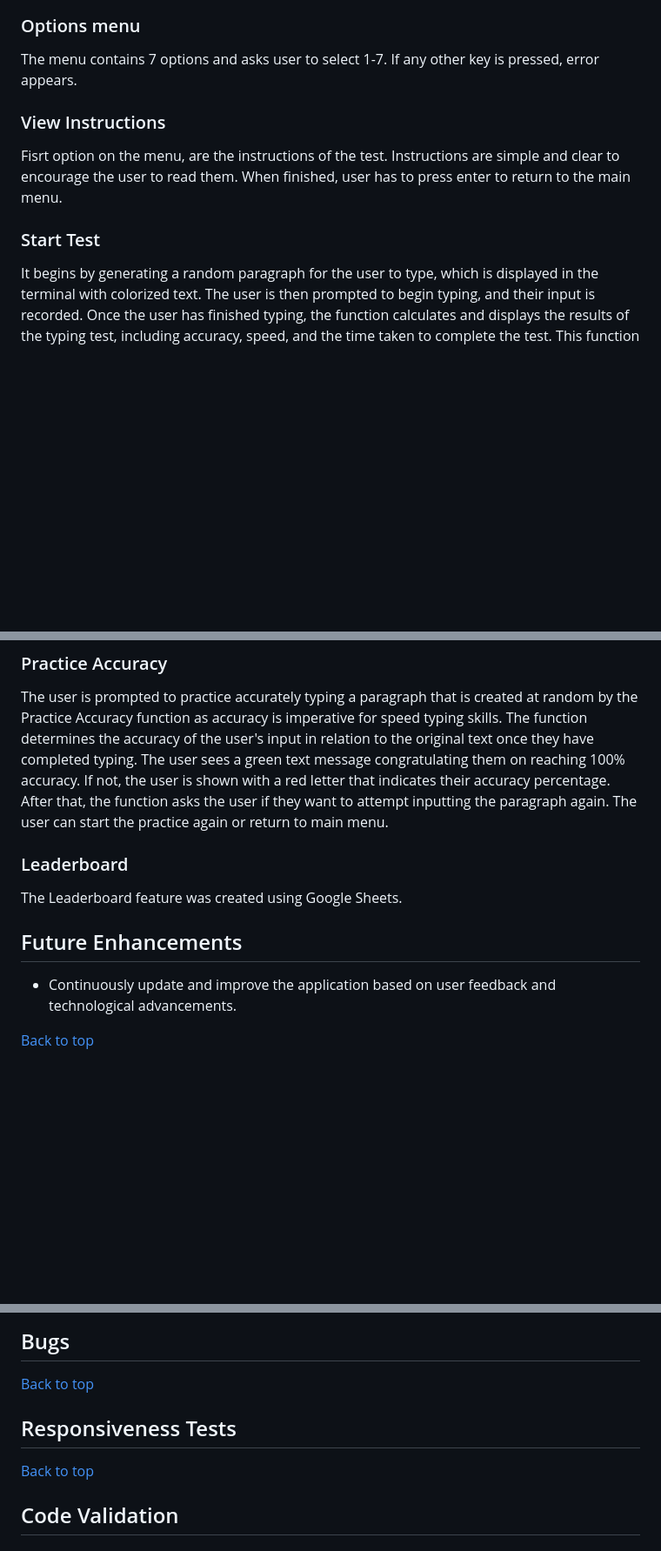
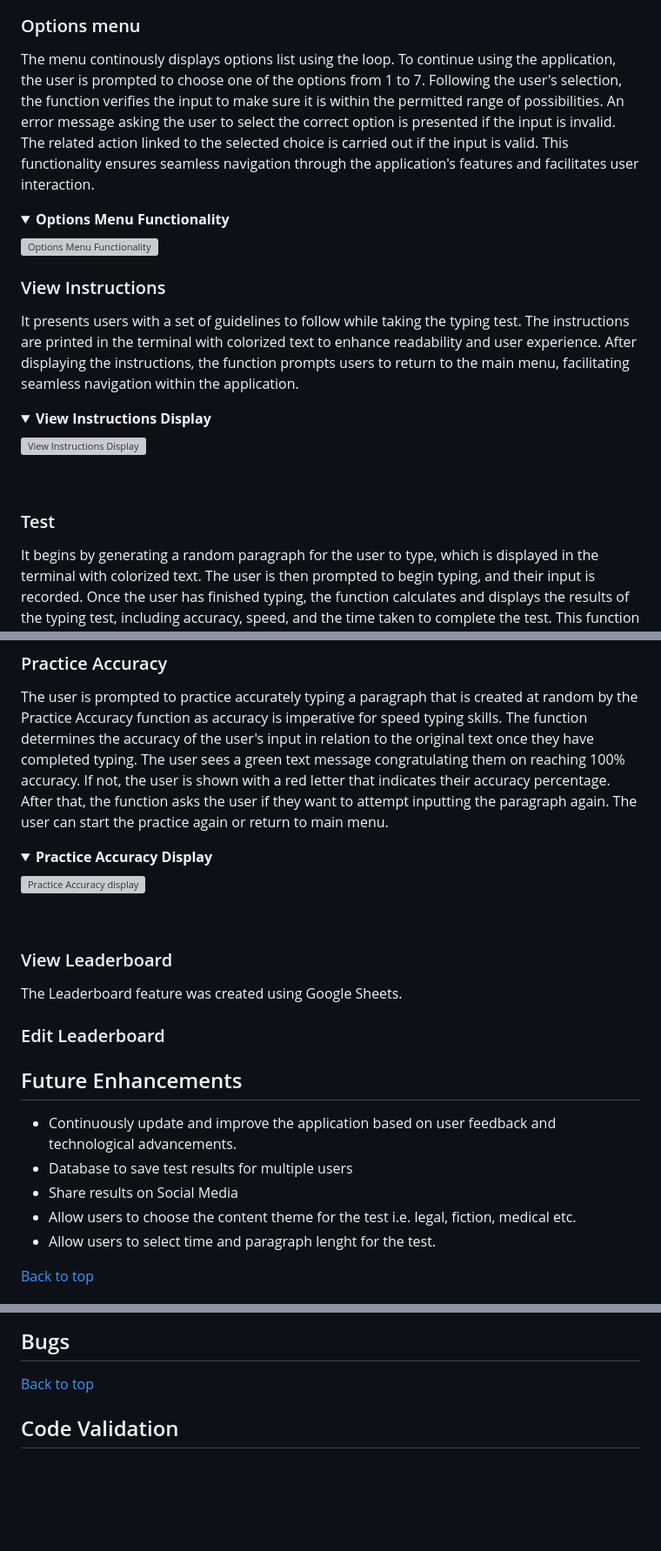
Before and after one commit to Indre-V/speedy-py, a Markdown page: README.md, 3 parts joined by grey strips. Shown: that part at 87% size. Drawn GitHub-style; folded sections open; blank space fills up the shorter version; grey boxes are pictures that could not be loaded.

Commit message:
add: future features to README

```diff
--- a/README.md
+++ b/README.md
@@ -144,12 +147,25 @@ The program is run, terminal window displays Game Logo and options menu.
 
 ### Options menu
 
-The menu contains 7 options and asks user to select 1-7. If any other key is pressed, error appears.
+The menu continously displays options list using the loop. To continue using the application, the user is prompted to choose one of the options from 1 to 7. Following the user's selection, the function verifies the input to make sure it is within the permitted range of possibilities. An error message asking the user to select the correct option is presented if the input is invalid. The related action linked to the selected choice is carried out if the input is valid. This functionality ensures seamless navigation through the application's features and facilitates user interaction.
+
+<details><summary><b>Options Menu Functionality</b></summary>
+
+![Options Menu Functionality](docs/options-menu.png)
+
+</details><br
+
 
 ### View Instructions
 
-Fisrt option on the menu, are the instructions of the test. Instructions are simple and clear to encourage the user to read them. When finished, user has to press enter to return to the main menu.
+ It presents users with a set of guidelines to follow while taking the typing test. The instructions are printed in the terminal with colorized text to enhance readability and user experience. After displaying the instructions, the function prompts users to return to the main menu, facilitating seamless navigation within the application.
 
-### Start Test
+<details><summary><b>View Instructions Display</b></summary>
+
+![View Instructions Display](docs/view-instructions-display.png)
+
+</details><br/>
+
+### Test
 
  It begins by generating a random paragraph for the user to type, which is displayed in the terminal with colorized text. The user is then prompted to begin typing, and their input is recorded. Once the user has finished typing, the function calculates and displays the results of the typing test, including accuracy, speed, and the time taken to complete the test. This function serves as the core component of the typing speed test game, allowing users to assess and improve their typing skills within the terminal environment.Users are also given an option to either save test results, start again or to return to the main menu.
@@ -162,13 +200,27 @@ Fisrt option on the menu, are the instructions of the test. Instructions are sim
 
 The user is prompted to practice accurately typing a paragraph that is created at random by the Practice Accuracy function as accuracy is imperative for speed typing skills. The function determines the accuracy of the user's input in relation to the original text once they have completed typing. The user sees a green text message congratulating them on reaching 100% accuracy. If not, the user is shown with a red letter that indicates their accuracy percentage. After that, the function asks the user if they want to attempt inputting the paragraph again. The user can start the practice again or return to main menu.
 
-### Leaderboard
+<details><summary><b>Practice Accuracy Display</b></summary>
+
+![Practice Accuracy display](docs/practice-accuracy-display.png)
+
+</details><br/>
+
+
+### View Leaderboard
 
 The Leaderboard feature was created using Google Sheets.
+
+### Edit Leaderboard
 
 ## Future Enhancements
 
 * Continuously update and improve the application based on user feedback and technological advancements.
+* Database to save test results for multiple users
+* Share results on Social Media
+* Allow users to choose the content theme for the test i.e. legal, fiction, medical etc.
+* Allow users to select time and paragraph lenght for the test.
+
 
 
 [Back to top](#contents)
@@ -191,11 +243,6 @@ The Leaderboard feature was created using Google Sheets.
 
 [Back to top](#contents)
 
-## Responsiveness Tests
-
-
-[Back to top](#contents)
-
 
 ## Code Validation
 
```
Also changed, not shown: other parts of README.md (+57 -4 lines).
